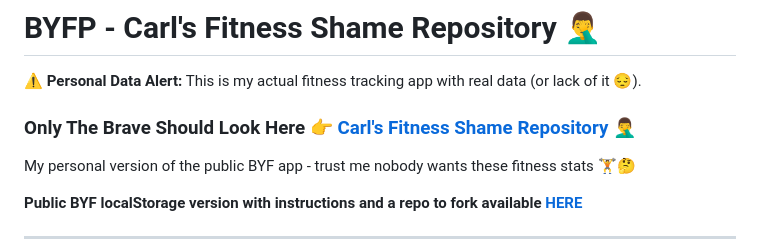
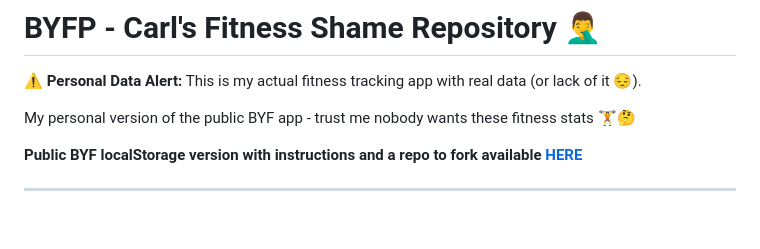
Before and after one commit to TheBIMsider/BYFP, a Markdown page: README.md, the part around the change. GitHub-like rendering; blank space fills up the shorter version.

```diff
--- a/README.md
+++ b/README.md
@@ -1,8 +1,6 @@
 # BYFP - Carl's Fitness Shame Repository 🤦‍♂️
 
 **⚠️ Personal Data Alert:** This is my actual fitness tracking app with real data (or lack of it 😔).
-
-### Only The Brave Should Look Here 👉 [Carl's Fitness Shame Repository](https://thebimsider.github.io/BYFP/) 🤦‍♂️
 
 My personal version of the public BYF app - trust me nobody wants these fitness stats 🏋️🤔
 
```
